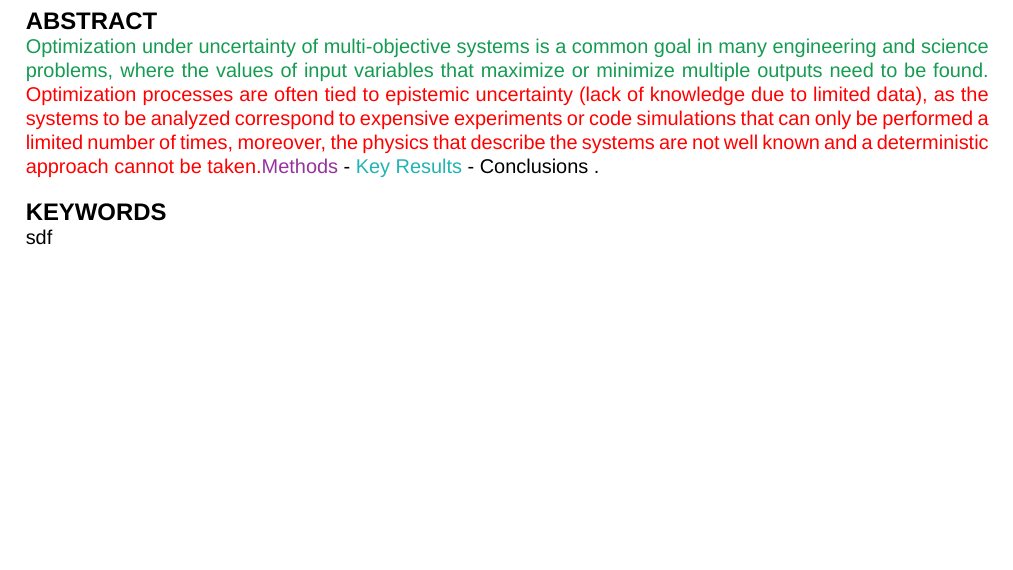
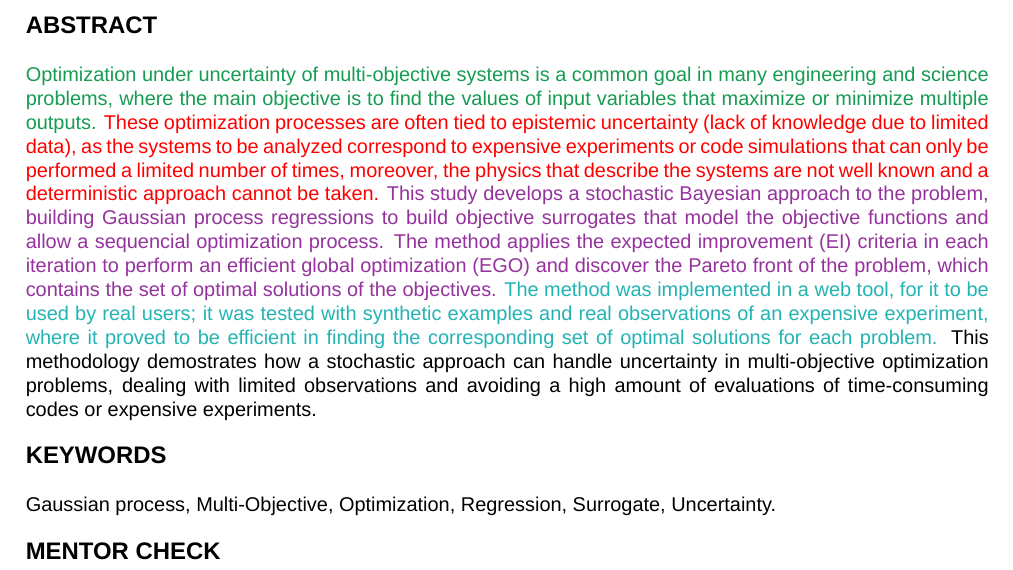
Before and after one commit to jsmarti/SURF_2016, a LaTeX problem sheet (Assignments/Week_5/Abstract_1st_draft/Martinez_JuanSebastian_AbstractDraft.tex): part of the page, cut so that both start at the same text, the shorter picture padded with empty space. Compiled offline with XeLaTeX; a missing font is replaced by an installed copy or a similar font.

Commit message:
draft finished, waiting for mentor check

```diff
--- a/Assignments/Week_5/Abstract_1st_draft/Martinez_JuanSebastian_AbstractDraft.tex
+++ b/Assignments/Week_5/Abstract_1st_draft/Martinez_JuanSebastian_AbstractDraft.tex
@@ -25,8 +25,13 @@ Department of Electrical and Electronic Engineering, Universidad de los Andes\\
 }
 \end{center}
 {\large \textbf{ABSTRACT}\\}
-{\normalsize \textcolor{ForestGreen}{Optimization under uncertainty of multi-objective systems is a common goal in many engineering and science problems, where the values of input variables that maximize or minimize multiple outputs need to be found. }\textcolor{red}{Optimization processes are often tied to epistemic uncertainty (lack of knowledge due to limited data), as the systems to be analyzed correspond to expensive experiments or code simulations that can only be performed a limited number of times, moreover, the physics that describe the systems are not well known and a deterministic approach cannot be taken.}\textcolor{Purple}{Methods} - \textcolor{TealBlue}{Key Results} - Conclusions .\\}
+
+{\normalsize \textcolor{ForestGreen}{Optimization under uncertainty of multi-objective systems is a common goal in many engineering and science problems, where the main objective is to find the values of input variables that maximize or minimize multiple outputs. }\textcolor{red}{These optimization processes are often tied to epistemic uncertainty (lack of knowledge due to limited data), as the systems to be analyzed correspond to expensive experiments or code simulations that can only be performed a limited number of times, moreover, the physics that describe the systems are not well known and a deterministic approach cannot be taken. }\textcolor{Purple}{This study develops a stochastic Bayesian approach to the problem, building Gaussian process regressions to build objective surrogates that model the objective functions and allow a sequencial optimization process. The method applies the expected improvement (EI) criteria in each iteration to perform an efficient global optimization (EGO) and discover the Pareto front of the problem, which contains the set of optimal solutions of the objectives. }\textcolor{TealBlue}{The method was implemented in a web tool, for it to be used by real users; it was tested with synthetic examples and real observations of an expensive experiment, where it proved to be efficient in finding the corresponding set of optimal solutions for each problem. }This methodology demostrates how a stochastic approach can handle uncertainty in multi-objective optimization problems, dealing with limited observations and avoiding a high amount of evaluations of time-consuming codes or expensive experiments.\\}
 
 {\large \textbf{KEYWORDS}\\}
-{\normalsize sdf}
+
+{\normalsize Gaussian process, Multi-Objective, Optimization, Regression, Surrogate, Uncertainty.\\}
+
+{\large \textbf{MENTOR CHECK}\\}
+
 \end{document}
```
